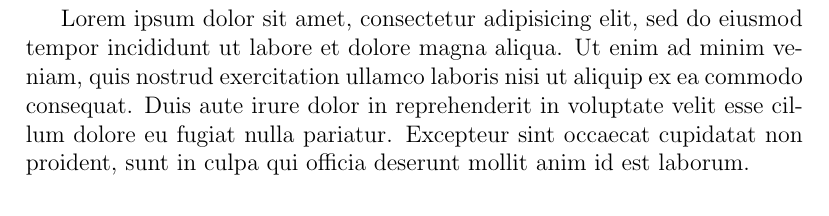
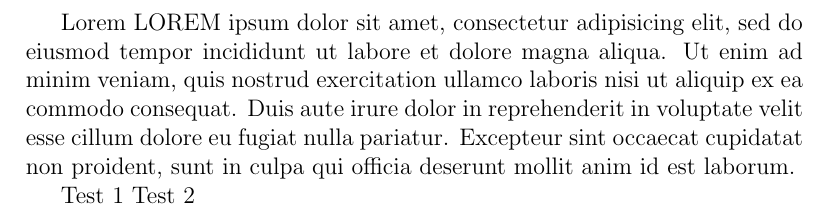
Before and after one commit to Gelada/ICERM_git_training_rantonse, a LaTeX document (text.tex): part of the page, cut so that both start at the same text. Compiled offline with pdfLaTeX.

Commit message:
Added two lines

```diff
--- a/text.tex
+++ b/text.tex
@@ -3,6 +3,11 @@
 \title{Test of git at ICERM}
 \begin{document}
 
-Lorem ipsum dolor sit amet, consectetur adipisicing elit, sed do eiusmod tempor incididunt ut labore et dolore magna aliqua. Ut enim ad minim veniam, quis nostrud exercitation ullamco laboris nisi ut aliquip ex ea commodo consequat. Duis aute irure dolor in reprehenderit in voluptate velit esse cillum dolore eu fugiat nulla pariatur. Excepteur sint occaecat cupidatat non proident, sunt in culpa qui officia deserunt mollit anim id est laborum.
+\maketitle
+
+Lorem LOREM ipsum dolor sit amet, consectetur adipisicing elit, sed do eiusmod tempor incididunt ut labore et dolore magna aliqua. Ut enim ad minim veniam, quis nostrud exercitation ullamco laboris nisi ut aliquip ex ea commodo consequat. Duis aute irure dolor in reprehenderit in voluptate velit esse cillum dolore eu fugiat nulla pariatur. Excepteur sint occaecat cupidatat non proident, sunt in culpa qui officia deserunt mollit anim id est laborum.
+
+Test 1
+Test 2
 
 \end{document}
```
